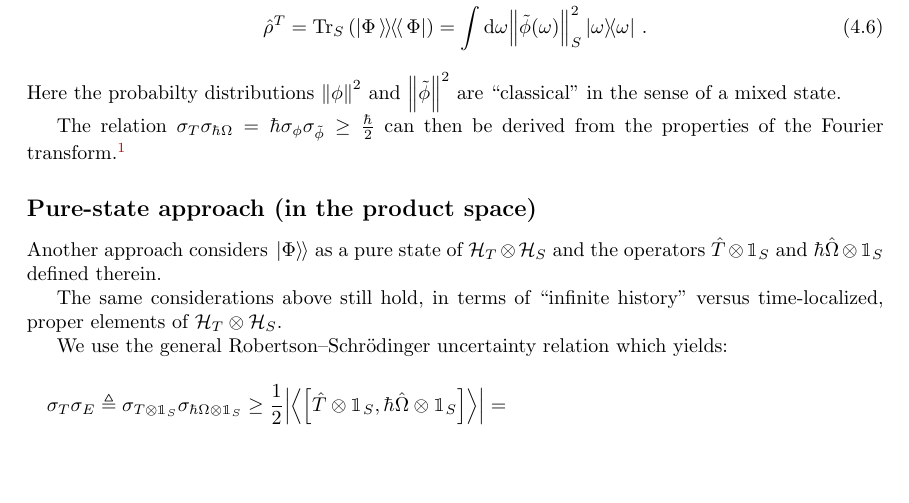
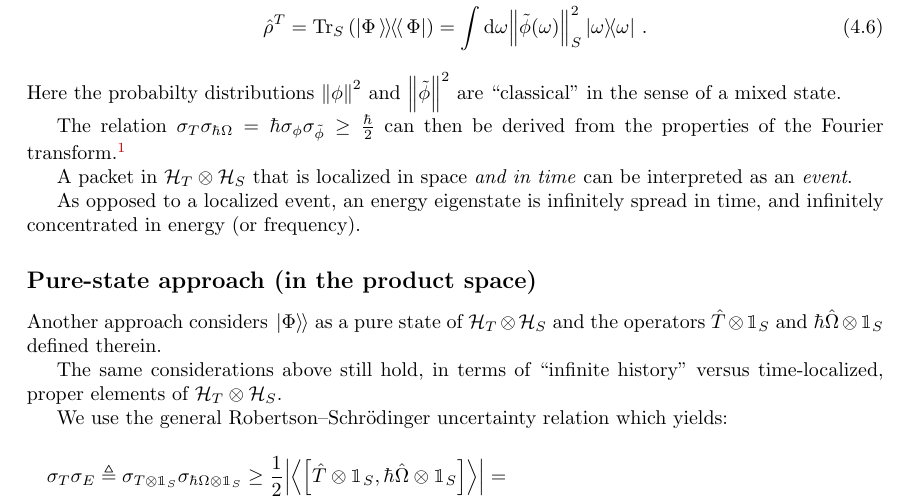
Before and after one commit to gderosa/timeq, a LaTeX thesis (tex/main.tex, which reads tex/irrev/uncertain.tex): part of page 47 of 86, cut so that both start at the same text, the shorter picture padded with empty space. Compiled offline with pdfLaTeX.

Commit message:
ps "events" again

```diff
--- a/tex/irrev/uncertain.tex
+++ b/tex/irrev/uncertain.tex
@@ -92,6 +92,11 @@ can then be derived from the properties of the Fourier transform.\footnote{
   similar to what found in \cite{Maccone:Pauli}.
 }
 
+A packet in $\pwspace$ that is localized in space \emph{and in time} can be interpreted as an \emph{event}.
+
+As opposed to a localized event, an energy eigenstate is infinitely spread in time,
+and infinitely concentrated in energy (or frequency).
+
 \subsection*{Pure-state approach (in the product space)}
 
 Another approach considers $\dket{\Phi}$ as a pure state of $\pwspace$
```
